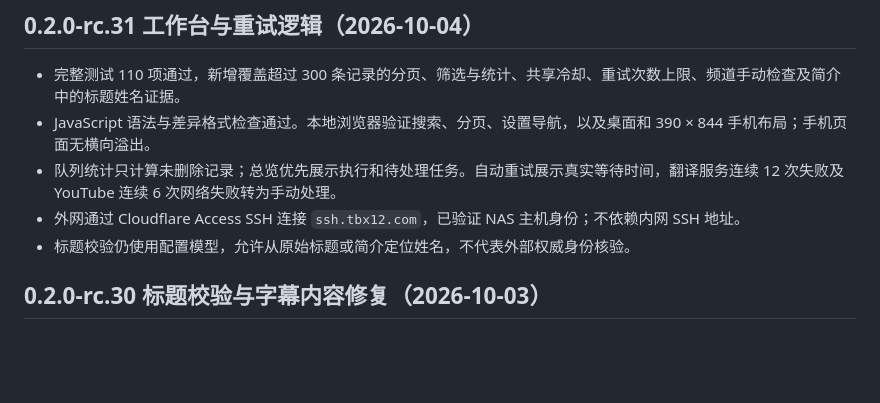
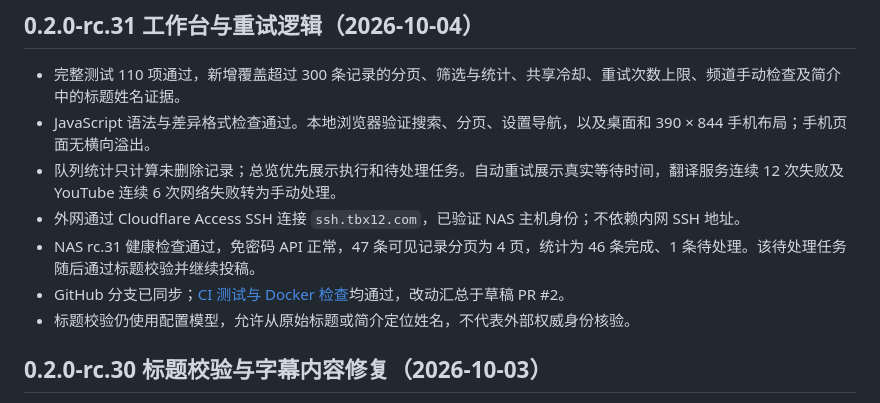
Before and after one commit to tbx126/tube2bili, a Markdown page: VALIDATION.md, the part around the change. Drawn GitHub-style; blank space fills up the shorter version.

Commit message:
docs: record rc31 deployment and CI verification

```diff
--- a/VALIDATION.md
+++ b/VALIDATION.md
@@ -6,6 +6,8 @@
 - JavaScript 语法与差异格式检查通过。本地浏览器验证搜索、分页、设置导航，以及桌面和 390 × 844 手机布局；手机页面无横向溢出。
 - 队列统计只计算未删除记录；总览优先展示执行和待处理任务。自动重试展示真实等待时间，翻译服务连续 12 次失败及 YouTube 连续 6 次网络失败转为手动处理。
 - 外网通过 Cloudflare Access SSH 连接 `ssh.tbx12.com`，已验证 NAS 主机身份；不依赖内网 SSH 地址。
+- NAS rc.31 健康检查通过，免密码 API 正常，47 条可见记录分页为 4 页，统计为 46 条完成、1 条待处理。该待处理任务随后通过标题校验并继续投稿。
+- GitHub 分支已同步；[CI 测试与 Docker 检查](https://github.com/tbx126/tube2bili/actions/runs/37188274000)均通过，改动汇总于草稿 PR #2。
 - 标题校验仍使用配置模型，允许从原始标题或简介定位姓名，不代表外部权威身份核验。
 
 ## 0.2.0-rc.30 标题校验与字幕内容修复（2026-10-03）
```
